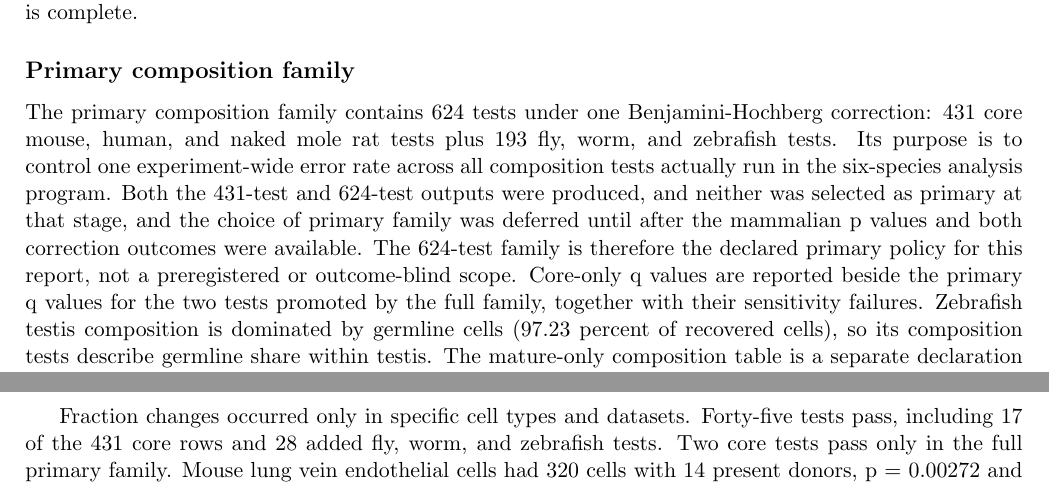
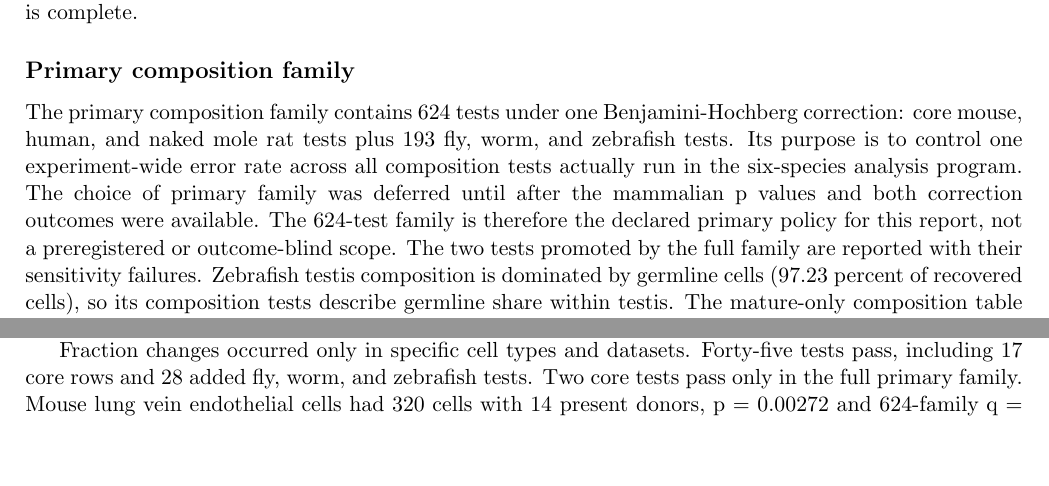
Before and after one commit to Abolfazl-Alipour/agescape, a LaTeX document (report/plos-one/final-plos-one.tex): two parts of pages 7 and 17 of 46 before the commit and two parts of pages 7 and 15 of 46 after it, joined at a grey line, cut so that both start at the same text, the shorter picture padded with empty space. Compiled offline with pdfLaTeX.

Commit message:
Kill 431 from the manuscript: no 431 count or 431-family mention remains
The 624-family definition, the 17 core rows, and Appendix C no longer print the 431 count. Methods also drops the now-false sentence claiming core-only q values are reported beside the primary q values (they were cut in 5ac799c). The only remaining 431 substring in the tex is inside the Sposato reference DOI 10.1242/dev.204319, which cannot change.

```diff
--- a/report/plos-one/final-plos-one.tex
+++ b/report/plos-one/final-plos-one.tex
@@ -126,7 +126,7 @@ The primary composition analysis uses only mice aged 18 months and older and hum
 
 \subsection*{Primary composition family}
 
-The primary composition family contains 624 tests under one Benjamini-Hochberg correction: 431 core mouse, human, and naked mole rat tests plus 193 fly, worm, and zebrafish tests. Its purpose is to control one experiment-wide error rate across all composition tests actually run in the six-species analysis program. Both the 431-test and 624-test outputs were produced, and neither was selected as primary at that stage, and the choice of primary family was deferred until after the mammalian p values and both correction outcomes were available. The 624-test family is therefore the declared primary policy for this report, not a preregistered or outcome-blind scope. Core-only q values are reported beside the primary q values for the two tests promoted by the full family, together with their sensitivity failures. Zebrafish testis composition is dominated by germline cells (97.23 percent of recovered cells), so its composition tests describe germline share within testis. The mature-only composition table is a separate declaration with its own correction families and is reported in the Results; its counts never enter the 624-test family.
+The primary composition family contains 624 tests under one Benjamini-Hochberg correction: core mouse, human, and naked mole rat tests plus 193 fly, worm, and zebrafish tests. Its purpose is to control one experiment-wide error rate across all composition tests actually run in the six-species analysis program. The choice of primary family was deferred until after the mammalian p values and both correction outcomes were available. The 624-test family is therefore the declared primary policy for this report, not a preregistered or outcome-blind scope. The two tests promoted by the full family are reported with their sensitivity failures. Zebrafish testis composition is dominated by germline cells (97.23 percent of recovered cells), so its composition tests describe germline share within testis. The mature-only composition table is a separate declaration with its own correction families and is reported in the Results; its counts never enter the 624-test family.
 
 \subsection*{Off-program expression, entropy, and depth sensitivity}
 
@@ -262,7 +262,7 @@ Five further cell types clear the bar in the same scan. The two mouse rows are n
 
 The two lung shifts do not survive study-aware combination. Study-aware models estimate the slope inside each study separately and then combine them, so a shift driven by one study's sampling does not pass. The two lung survivors do not hold within individual studies: study-aware fixed-effects models give a club-cell slope of minus 0.0426 (p = 0.0155) and a multiciliated slope of minus 0.0261 (p = 0.0518), while meta-combination gives a club-cell fixed effect of minus 0.0061 (p = 0.58) and a multiciliated fixed effect of plus 0.0098 (p = 0.39), with per-study club slopes all non-significant and of mixed sign. The mature propeller check is a second, donor-level count model that tests the same share change in a different way. It passes all five headline rows and the macrophage, dendritic, and SEA-AD L5 rows. It fails the mesenchymal stem cell and multiciliated columnar rows. No fraction result demonstrates fibrosis or organ destruction, and recovered composition is not absolute tissue cell number.
 
-Fraction changes occurred only in specific cell types and datasets. Forty-five tests pass, including 17 of the 431 core rows and 28 added fly, worm, and zebrafish tests. Two core tests pass only in the full primary family. Mouse lung vein endothelial cells had 320 cells with 14 present donors, p = 0.00272 and 624-family q = 0.0390; their total-cell-adjusted q was 0.0627 and the mature propeller p was 0.6413 (q 0.9967), against a full-range propeller p of 0.0528. Human kidney cortex collecting duct epithelial cells had 45 cells with 11 present donors, p = 0.00248 and 624-family q = 0.0377; their total-cell-adjusted q was 0.4231 and the mature propeller p was 0.0588. Thus both promoted associations depend on family scope and fail these sensitivity checks; neither is established, and neither has independent replication. The added zebrafish tests describe germline share within testis. The 624-test family was selected after both correction outcomes were available, so false discovery rate control is not guaranteed for the 45-pass count. Its experiment-wide rationale does not remove that selection timing.
+Fraction changes occurred only in specific cell types and datasets. Forty-five tests pass, including 17 core rows and 28 added fly, worm, and zebrafish tests. Two core tests pass only in the full primary family. Mouse lung vein endothelial cells had 320 cells with 14 present donors, p = 0.00272 and 624-family q = 0.0390; their total-cell-adjusted q was 0.0627 and the mature propeller p was 0.6413 (q 0.9967), against a full-range propeller p of 0.0528. Human kidney cortex collecting duct epithelial cells had 45 cells with 11 present donors, p = 0.00248 and 624-family q = 0.0377; their total-cell-adjusted q was 0.4231 and the mature propeller p was 0.0588. Thus both promoted associations depend on family scope and fail these sensitivity checks; neither is established, and neither has independent replication. The added zebrafish tests describe germline share within testis. The 624-test family was selected after both correction outcomes were available, so false discovery rate control is not guaranteed for the 45-pass count. Its experiment-wide rationale does not remove that selection timing.
 
 In Thomson peripheral blood mononuclear cells (PBMC, white blood cells isolated from blood), naive CD8 T cells show a share fall (centered log ratio minus 1.319, p = 0.000444, q = 0.00578; it survives every sensitivity except the batch model, q = 0.283).
 
```
Also changed, not shown: report/plos-one/final-plos-one.pdf, report/plos-one/final-plos-one.tex (2 more changed lines).
